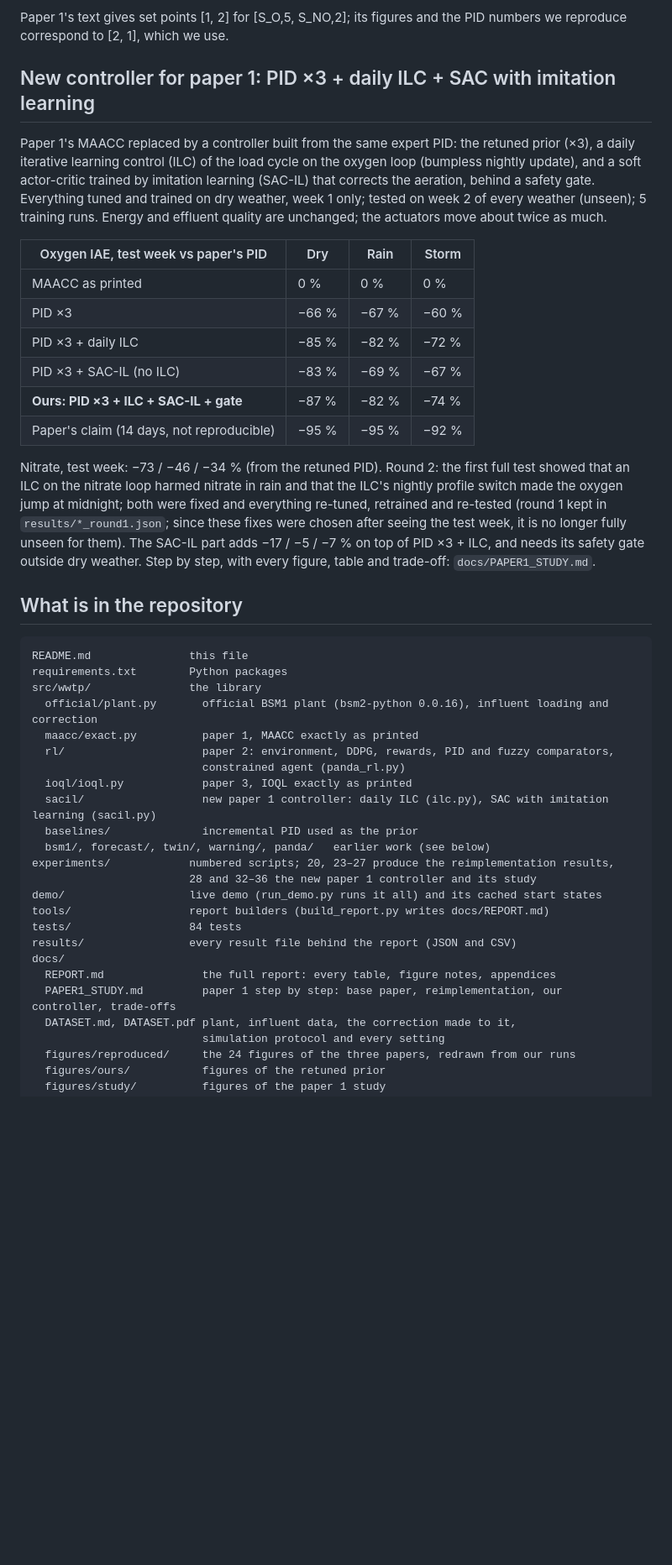
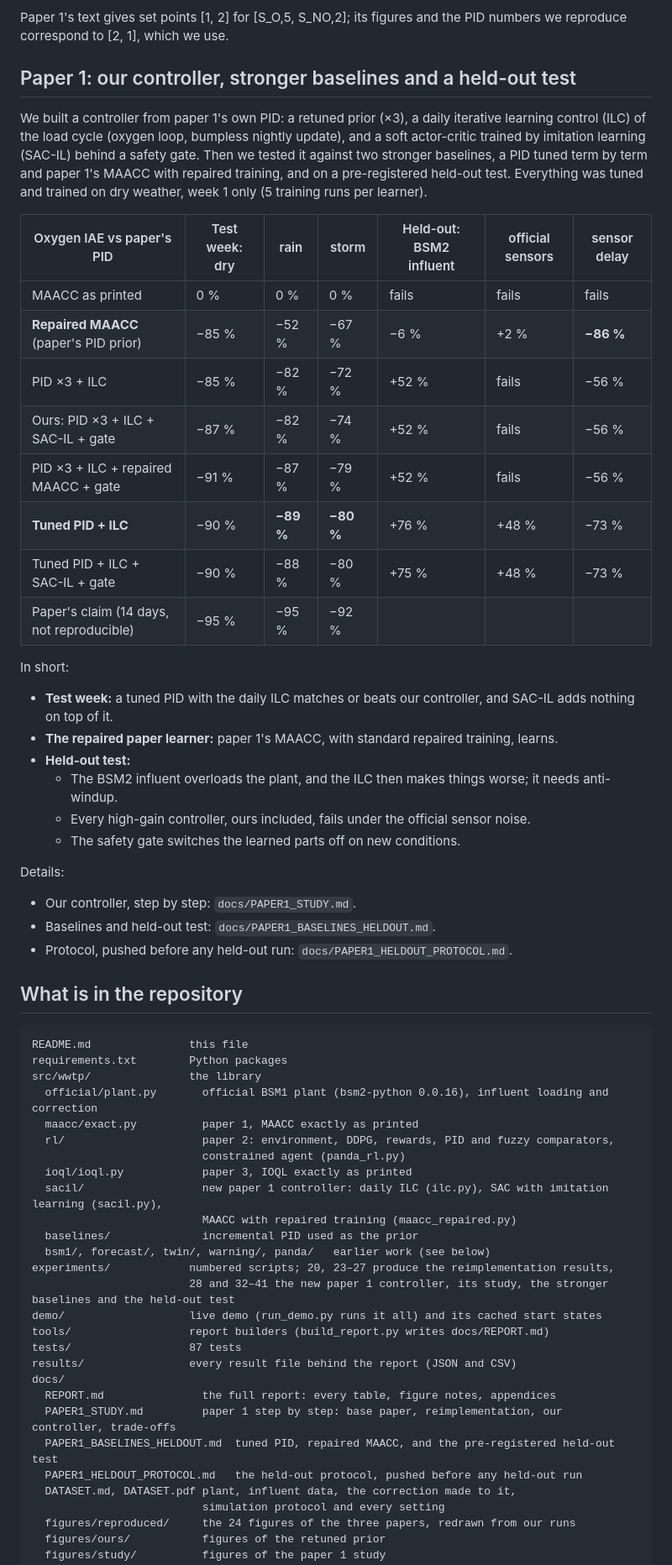
Before and after one commit to Amritha902/water_resource, a Markdown page: README.md, the part around one of its changes. Shown at 84% size. Rendered like a GitHub page; blank space fills up the shorter version.

```diff
--- a/README.md
+++ b/README.md
@@ -29,34 +29,43 @@ gain falls to −26 % (oxygen) and −42 % (nitrate).
 Paper 1's text gives set points [1, 2] for [S_O,5, S_NO,2]; its figures and the
 PID numbers we reproduce correspond to [2, 1], which we use.
 
-## New controller for paper 1: PID ×3 + daily ILC + SAC with imitation learning
+## Paper 1: our controller, stronger baselines and a held-out test
 
-Paper 1's MAACC replaced by a controller built from the same expert PID: the
-retuned prior (×3), a daily iterative learning control (ILC) of the load
-cycle on the oxygen loop (bumpless nightly update), and a soft actor-critic trained by imitation learning (SAC-IL) that
-corrects the aeration, behind a safety gate. Everything tuned and trained on
-dry weather, week 1 only; tested on week 2 of every weather (unseen); 5
-training runs. Energy and effluent quality are unchanged; the actuators move
-about twice as much.
+We built a controller from paper 1's own PID: a retuned prior (×3), a daily
+iterative learning control (ILC) of the load cycle (oxygen loop, bumpless
+nightly update), and a soft actor-critic trained by imitation learning
+(SAC-IL) behind a safety gate. Then we tested it against two stronger
+baselines, a PID tuned term by term and paper 1's MAACC with repaired
+training, and on a pre-registered held-out test. Everything was tuned and
+trained on dry weather, week 1 only (5 training runs per learner).
 
-| Oxygen IAE, test week vs paper's PID | Dry | Rain | Storm |
-|---|---|---|---|
-| MAACC as printed | 0 % | 0 % | 0 % |
-| PID ×3 | −66 % | −67 % | −60 % |
-| PID ×3 + daily ILC | −85 % | −82 % | −72 % |
-| PID ×3 + SAC-IL (no ILC) | −83 % | −69 % | −67 % |
-| **Ours: PID ×3 + ILC + SAC-IL + gate** | −87 % | −82 % | −74 % |
-| Paper's claim (14 days, not reproducible) | −95 % | −95 % | −92 % |
+| Oxygen IAE vs paper's PID | Test week: dry | rain | storm | Held-out: BSM2 influent | official sensors | sensor delay |
+|---|---|---|---|---|---|---|
+| MAACC as printed | 0 % | 0 % | 0 % | fails | fails | fails |
+| **Repaired MAACC** (paper's PID prior) | −85 % | −52 % | −67 % | −6 % | +2 % | **−86 %** |
+| PID ×3 + ILC | −85 % | −82 % | −72 % | +52 % | fails | −56 % |
+| Ours: PID ×3 + ILC + SAC-IL + gate | −87 % | −82 % | −74 % | +52 % | fails | −56 % |
+| PID ×3 + ILC + repaired MAACC + gate | −91 % | −87 % | −79 % | +52 % | fails | −56 % |
+| **Tuned PID + ILC** | −90 % | **−89 %** | **−80 %** | +76 % | +48 % | −73 % |
+| Tuned PID + ILC + SAC-IL + gate | −90 % | −88 % | −80 % | +75 % | +48 % | −73 % |
+| Paper's claim (14 days, not reproducible) | −95 % | −95 % | −92 % | | | |
 
-Nitrate, test week: −73 / −46 / −34 % (from the retuned PID). Round 2: the
-first full test showed that an ILC on the nitrate loop harmed nitrate in rain
-and that the ILC's nightly profile switch made the oxygen jump at midnight;
-both were fixed and everything re-tuned, retrained and re-tested (round 1
-kept in `results/*_round1.json`; since these fixes were chosen after seeing
-the test week, it is no longer fully unseen for them). The SAC-IL part adds
-−17 / −5 / −7 % on top of PID ×3 + ILC, and needs its safety gate outside
-dry weather.
-Step by step, with every figure, table and trade-off: `docs/PAPER1_STUDY.md`.
+In short:
+- **Test week:** a tuned PID with the daily ILC matches or beats our
+  controller, and SAC-IL adds nothing on top of it.
+- **The repaired paper learner:** paper 1's MAACC, with standard repaired
+  training, learns.
+- **Held-out test:**
+  - The BSM2 influent overloads the plant, and the ILC then makes things
+    worse; it needs anti-windup.
+  - Every high-gain controller, ours included, fails under the official
+    sensor noise.
+  - The safety gate switches the learned parts off on new conditions.
+
+Details:
+- Our controller, step by step: `docs/PAPER1_STUDY.md`.
+- Baselines and held-out test: `docs/PAPER1_BASELINES_HELDOUT.md`.
+- Protocol, pushed before any held-out run: `docs/PAPER1_HELDOUT_PROTOCOL.md`.
 
 ## What is in the repository
 
@@ -69,18 +78,21 @@ src/wwtp/               the library
   rl/                     paper 2: environment, DDPG, rewards, PID and fuzzy comparators,
                           constrained agent (panda_rl.py)
   ioql/ioql.py            paper 3, IOQL exactly as printed
-  sacil/                  new paper 1 controller: daily ILC (ilc.py), SAC with imitation learning (sacil.py)
+  sacil/                  new paper 1 controller: daily ILC (ilc.py), SAC with imitation learning (sacil.py),
+                          MAACC with repaired training (maacc_repaired.py)
   baselines/              incremental PID used as the prior
   bsm1/, forecast/, twin/, warning/, panda/   earlier work (see below)
 experiments/            numbered scripts; 20, 23–27 produce the reimplementation results,
-                        28 and 32–36 the new paper 1 controller and its study
+                        28 and 32–41 the new paper 1 controller, its study, the stronger baselines and the held-out test
 demo/                   live demo (run_demo.py runs it all) and its cached start states
 tools/                  report builders (build_report.py writes docs/REPORT.md)
-tests/                  84 tests
+tests/                  87 tests
 results/                every result file behind the report (JSON and CSV)
 docs/
   REPORT.md               the full report: every table, figure notes, appendices
   PAPER1_STUDY.md         paper 1 step by step: base paper, reimplementation, our controller, trade-offs
+  PAPER1_BASELINES_HELDOUT.md  tuned PID, repaired MAACC, and the pre-registered held-out test
+  PAPER1_HELDOUT_PROTOCOL.md   the held-out protocol, pushed before any held-out run
   DATASET.md, DATASET.pdf plant, influent data, the correction made to it,
                           simulation protocol and every setting
   figures/reproduced/     the 24 figures of the three papers, redrawn from our runs
```
Also changed, not shown: other parts of README.md (+1 -1 lines), docs/PAPER1_BASELINES_HELDOUT.md (added, +220 -0 lines), docs/PAPER1_STUDY.md (+10 -4 lines), docs/figures/heldout/heldout_oxygen.png (added), docs/figures/heldout/rmaacc_training.png (added), docs/figures/heldout/study_oxygen.png (added), docs/figures/heldout/tuned_pid_grid.png (added), 5 other files.
